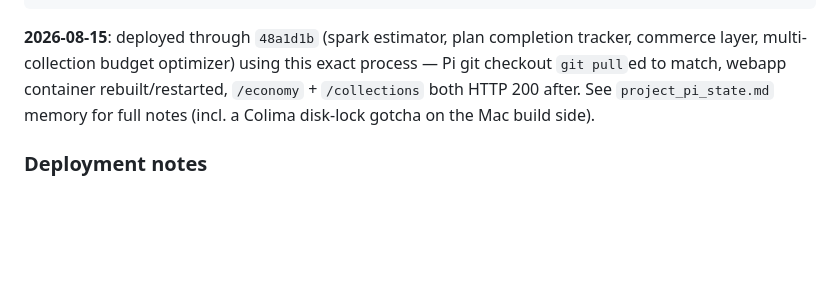
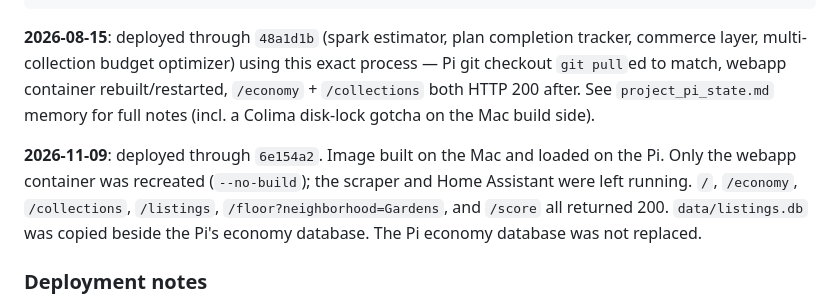
Before and after one commit to MatthewPugliese/upland, a Markdown page: docs/ECONOMY_DASHBOARD_PLAN.md, the part around the change. Drawn GitHub-style; blank space fills up the shorter version.

Commit message:
Note the Pi webapp deploy

```diff
--- a/docs/ECONOMY_DASHBOARD_PLAN.md
+++ b/docs/ECONOMY_DASHBOARD_PLAN.md
@@ -484,6 +484,8 @@ ssh -p 8008 -i ~/Desktop/rpi root@69.113.229.61 \
 
 **2026-08-15**: deployed through `48a1d1b` (spark estimator, plan completion tracker, commerce layer, multi-collection budget optimizer) using this exact process — Pi git checkout `git pull`ed to match, webapp container rebuilt/restarted, `/economy` + `/collections` both HTTP 200 after. See `project_pi_state.md` memory for full notes (incl. a Colima disk-lock gotcha on the Mac build side).
 
+**2026-11-09**: deployed through `6e154a2`. Image built on the Mac and loaded on the Pi. Only the webapp container was recreated (`--no-build`); the scraper and Home Assistant were left running. `/`, `/economy`, `/collections`, `/listings`, `/floor?neighborhood=Gardens`, and `/score` all returned 200. `data/listings.db` was copied beside the Pi's economy database. The Pi economy database was not replaced.
+
 ### Deployment notes
 - Webapp uses `Dockerfile.webapp` (light: flask + gunicorn + requests only, ~160MB image, no shapely/matplotlib/numpy)
 - Map/optimizer routes lazy-load heavy deps — will error if hit on Pi since those packages aren't installed; run those features from Mac
```
